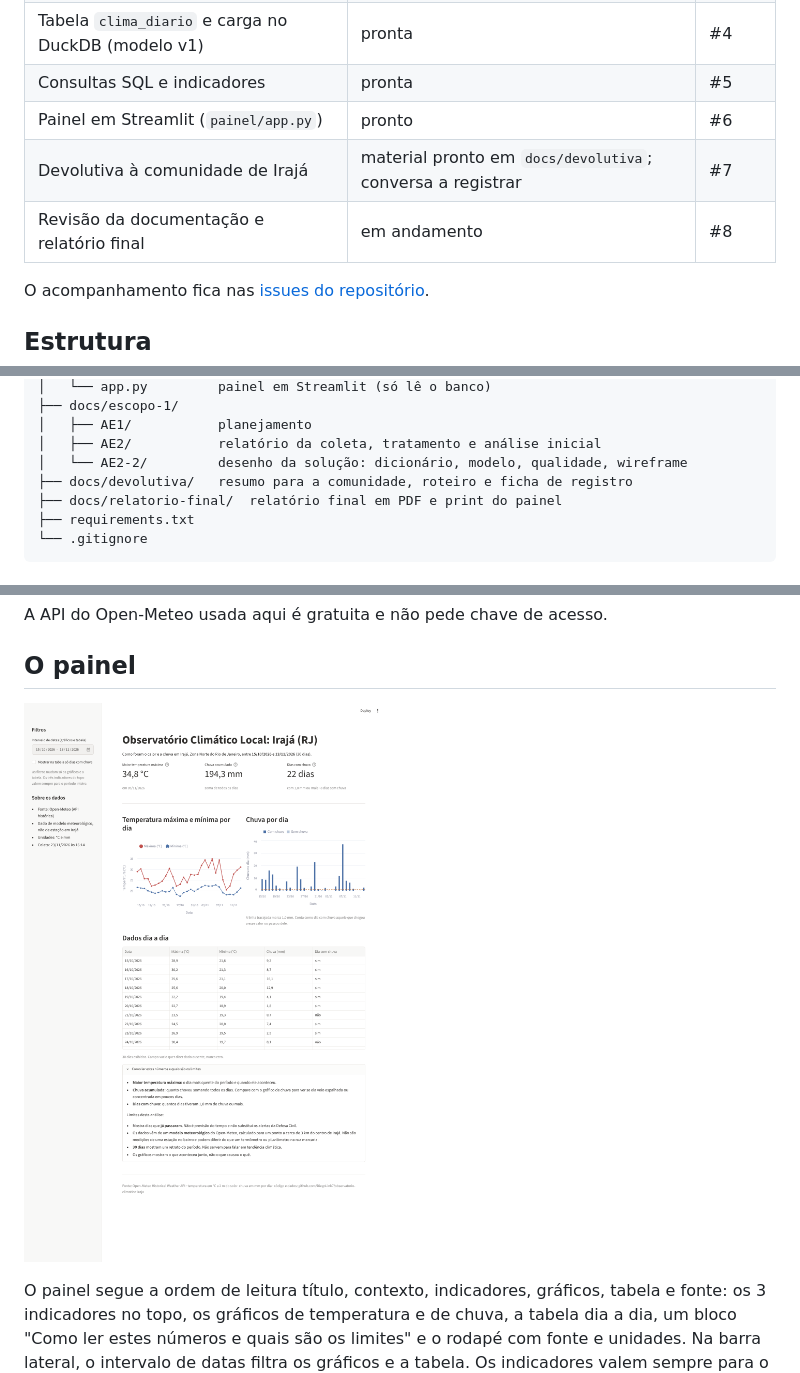
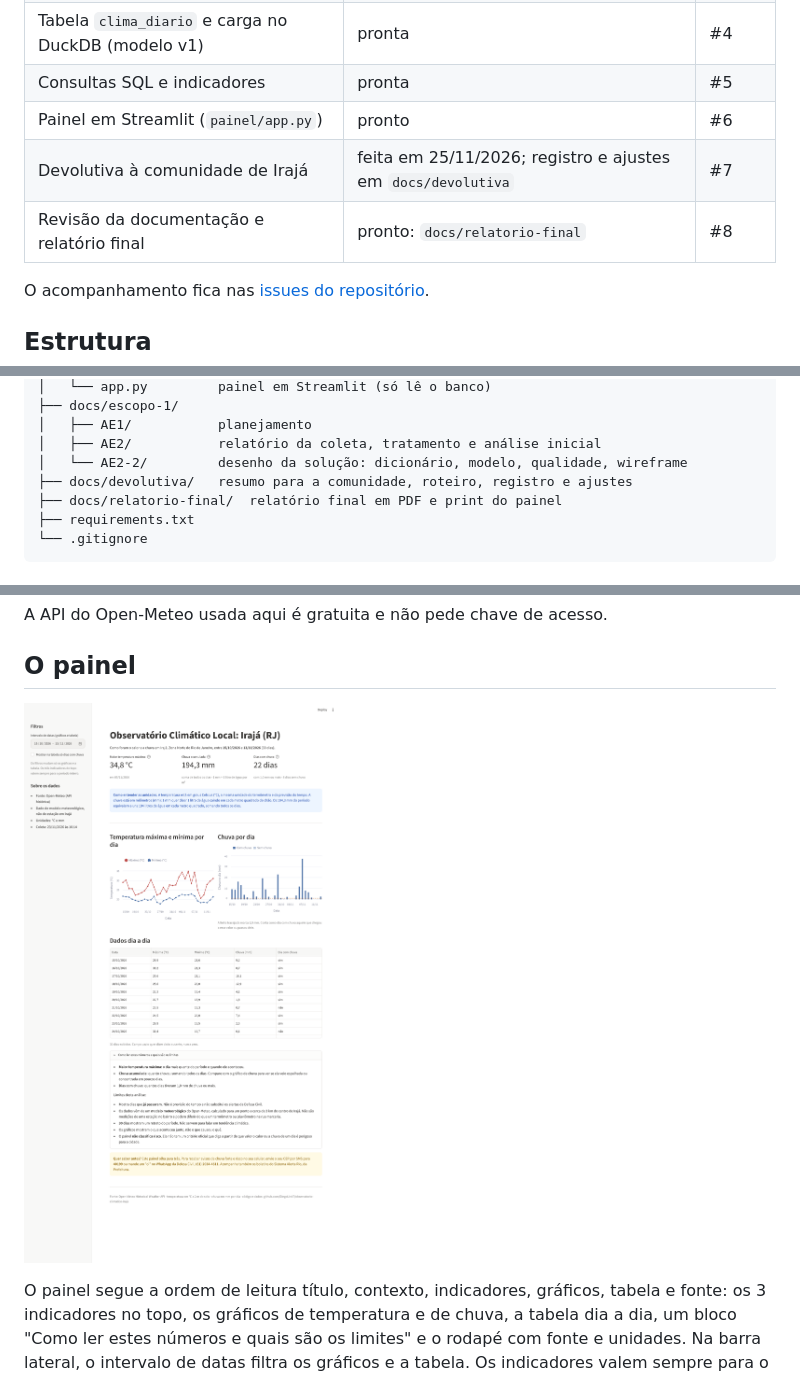
Before and after one commit to DiegoLink7/observatorio-climatico-iraja, a Markdown page: README.md, 3 parts joined by grey strips. GitHub-like rendering; pictures changed too: docs/relatorio-final/painel_streamlit.png.

```diff
--- a/README.md
+++ b/README.md
@@ -45,8 +45,8 @@ O desenho completo está em [`docs/escopo-1/AE2-2`](docs/escopo-1/AE2-2): dicion
 | Tabela `clima_diario` e carga no DuckDB (modelo v1) | pronta | #4 |
 | Consultas SQL e indicadores | pronta | #5 |
 | Painel em Streamlit (`painel/app.py`) | pronto | #6 |
-| Devolutiva à comunidade de Irajá | material pronto em `docs/devolutiva`; conversa a registrar | #7 |
-| Revisão da documentação e relatório final | em andamento | #8 |
+| Devolutiva à comunidade de Irajá | feita em 25/11/2026; registro e ajustes em `docs/devolutiva` | #7 |
+| Revisão da documentação e relatório final | pronto: `docs/relatorio-final` | #8 |
 
 O acompanhamento fica nas [issues do repositório](https://github.com/DiegoLink7/observatorio-climatico-iraja/issues).
 
@@ -70,7 +70,7 @@ observatorio-climatico-iraja/
 │   ├── AE1/           planejamento
 │   ├── AE2/           relatório da coleta, tratamento e análise inicial
 │   └── AE2-2/         desenho da solução: dicionário, modelo, qualidade, wireframe
-├── docs/devolutiva/   resumo para a comunidade, roteiro e ficha de registro
+├── docs/devolutiva/   resumo para a comunidade, roteiro, registro e ajustes
 ├── docs/relatorio-final/  relatório final em PDF e print do painel
 ├── requirements.txt
 └── .gitignore
```
Also changed, not shown: other parts of README.md (+2 -0 lines), docs/devolutiva/registro_devolutiva.md (added, +45 -0 lines), docs/devolutiva/resumo_para_comunidade.png, 3 other files.
